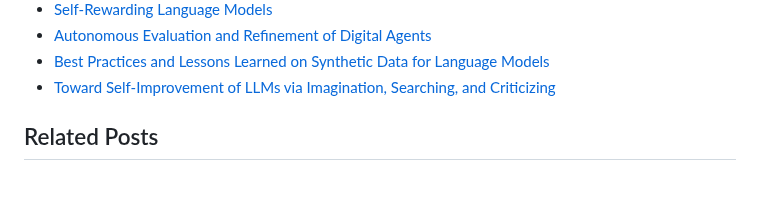
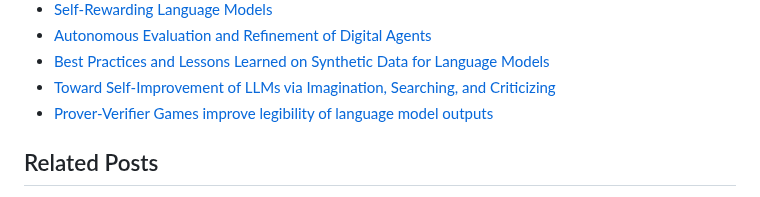
Before and after one commit to keskival/recursive-self-improvement-suite, a Markdown page: README.md, the part around the change. Drawn GitHub-style.

Commit message:
Added reference.

```diff
--- a/README.md
+++ b/README.md
@@ -112,6 +112,7 @@ Recursive Self-improvement Suite
 - [Autonomous Evaluation and Refinement of Digital Agents](https://arxiv.org/abs/2404.06474)
 - [Best Practices and Lessons Learned on Synthetic Data for Language Models](https://arxiv.org/abs/2404.07503)
 - [Toward Self-Improvement of LLMs via Imagination, Searching, and Criticizing](https://arxiv.org/abs/2404.12253)
+- [Prover-Verifier Games improve legibility of language model outputs](https://openai.com/index/prover-verifier-games-improve-legibility)
 
 ## Related Posts
 
```
